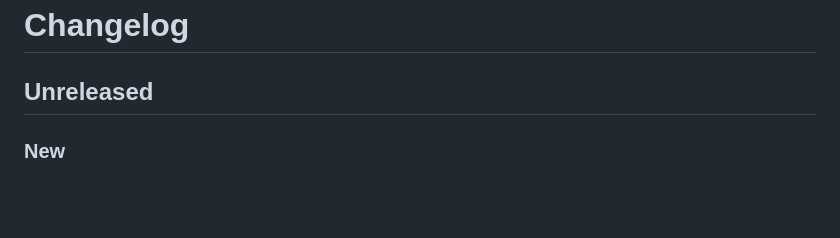
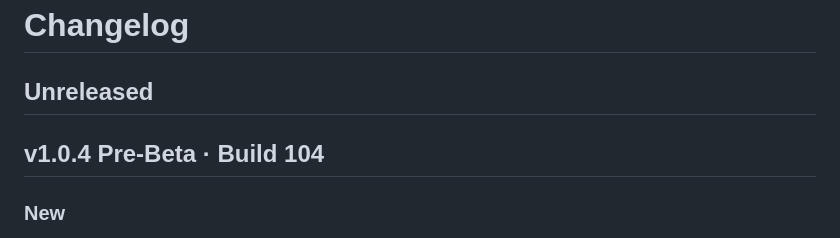
Before and after one commit to johngraven75/CinaVault-Premium, a Markdown page: CHANGELOG.md, the part around the change. Drawn GitHub-style; blank space fills up the shorter version.

Commit message:
docs(changelog): file the key, scan and phone agent changes under Build 104
Co-Authored-By: Claude Opus 5.5 (1M context) <noreply@anthropic.com>
Claude-Session: https://claude.ai/code/session_01UyBUPY7ChTfwUdHHiE8p1o

```diff
--- a/CHANGELOG.md
+++ b/CHANGELOG.md
@@ -1,6 +1,8 @@
 # Changelog
 
 ## Unreleased
+
+## v1.0.4 Pre-Beta · Build 104
 
 ### New
 
```
